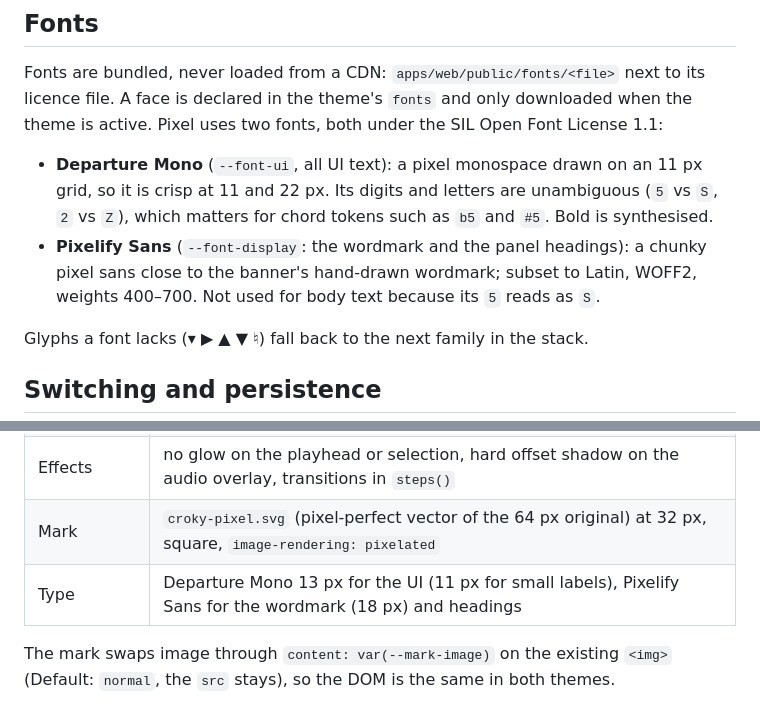
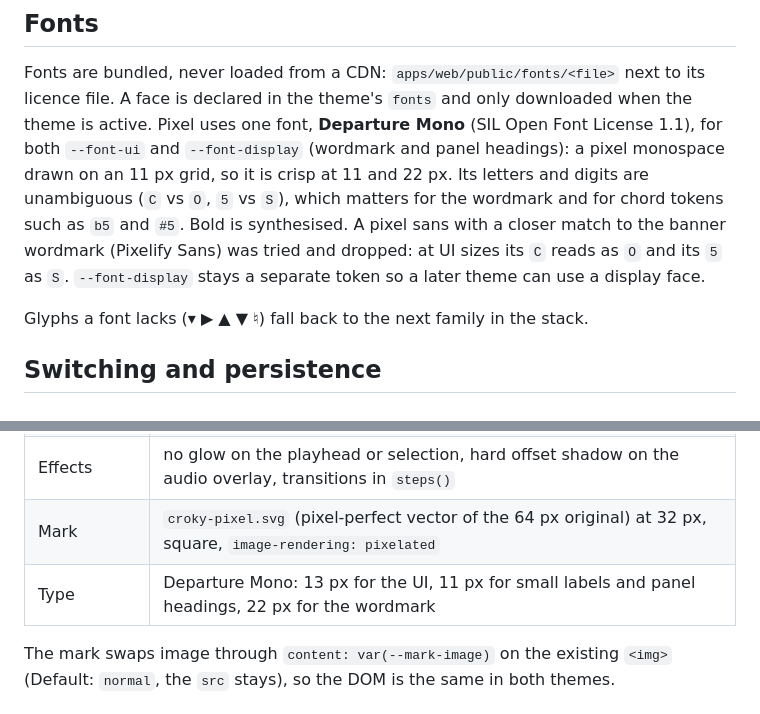
Before and after one commit to ennes-ns/crokychords, a Markdown page: docs/specs/themes-v1.md, 2 parts joined by grey strips. Rendered like a GitHub page.

Commit message:
fix(web): Pixel theme uses Departure Mono for the wordmark and headings
Pixelify Sans read C as O at UI sizes ("OrokyOhords", "OHORD"); it is
dropped with its font files. Headings move to 11 px so Next chord stays
on one line.

```diff
--- a/docs/specs/themes-v1.md
+++ b/docs/specs/themes-v1.md
@@ -68,14 +68,13 @@ result as one `<style id="themes">` before the app mounts.
 
 Fonts are bundled, never loaded from a CDN: `apps/web/public/fonts/<file>` next to its licence
 file. A face is declared in the theme's `fonts` and only downloaded when the theme is active.
-Pixel uses two fonts, both under the SIL Open Font License 1.1:
-
-- **Departure Mono** (`--font-ui`, all UI text): a pixel monospace drawn on an 11 px grid, so it is
-  crisp at 11 and 22 px. Its digits and letters are unambiguous (`5` vs `S`, `2` vs `Z`), which
-  matters for chord tokens such as `b5` and `#5`. Bold is synthesised.
-- **Pixelify Sans** (`--font-display`: the wordmark and the panel headings): a chunky pixel sans
-  close to the banner's hand-drawn wordmark; subset to Latin, WOFF2, weights 400–700. Not used
-  for body text because its `5` reads as `S`.
+Pixel uses one font, **Departure Mono** (SIL Open Font License 1.1), for both `--font-ui` and
+`--font-display` (wordmark and panel headings): a pixel monospace drawn on an 11 px grid, so it is
+crisp at 11 and 22 px. Its letters and digits are unambiguous (`C` vs `O`, `5` vs `S`), which
+matters for the wordmark and for chord tokens such as `b5` and `#5`. Bold is synthesised. A pixel
+sans with a closer match to the banner wordmark (Pixelify Sans) was tried and dropped: at UI sizes
+its `C` reads as `O` and its `5` as `S`. `--font-display` stays a separate token so a later theme
+can use a display face.
 
 Glyphs a font lacks (▾ ▶ ▲ ▼ ♮) fall back to the next family in the stack.
 
@@ -102,7 +101,7 @@ Glyphs a font lacks (▾ ▶ ▲ ▼ ♮) fall back to the next family in the st
 | Grid           | bar and beat lines solid 1 px (no dashes), so the grid reads as pixels                                                      |
 | Effects        | no glow on the playhead or selection, hard offset shadow on the audio overlay, transitions in `steps()`                     |
 | Mark           | `croky-pixel.svg` (pixel-perfect vector of the 64 px original) at 32 px, square, `image-rendering: pixelated`                 |
-| Type           | Departure Mono 13 px for the UI (11 px for small labels), Pixelify Sans for the wordmark (18 px) and headings              |
+| Type           | Departure Mono: 13 px for the UI, 11 px for small labels and panel headings, 22 px for the wordmark                         |
 
 The mark swaps image through `content: var(--mark-image)` on the existing `<img>` (Default:
 `normal`, the `src` stays), so the DOM is the same in both themes.
```
Also changed, not shown: apps/web/README.md (+1 -2 lines), docs/readme/themes/pixel.png, 3 other files.
